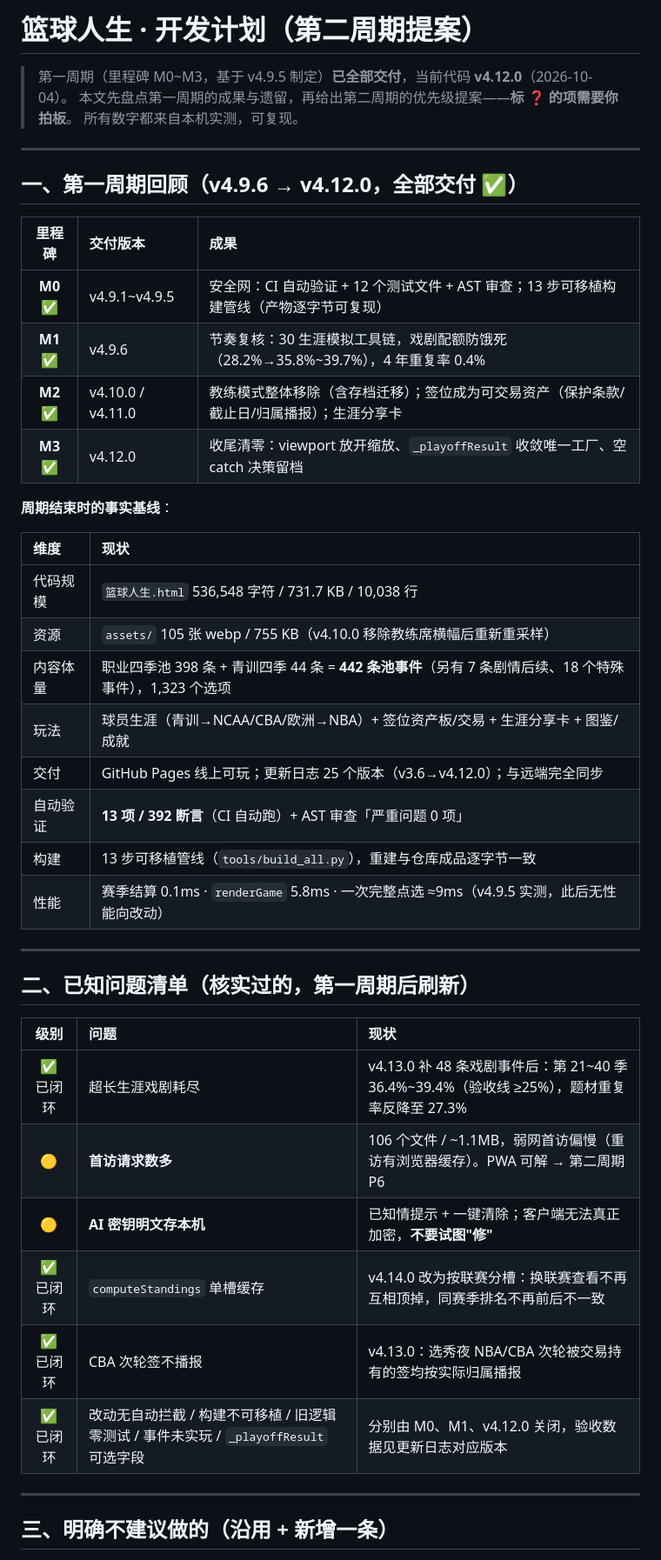
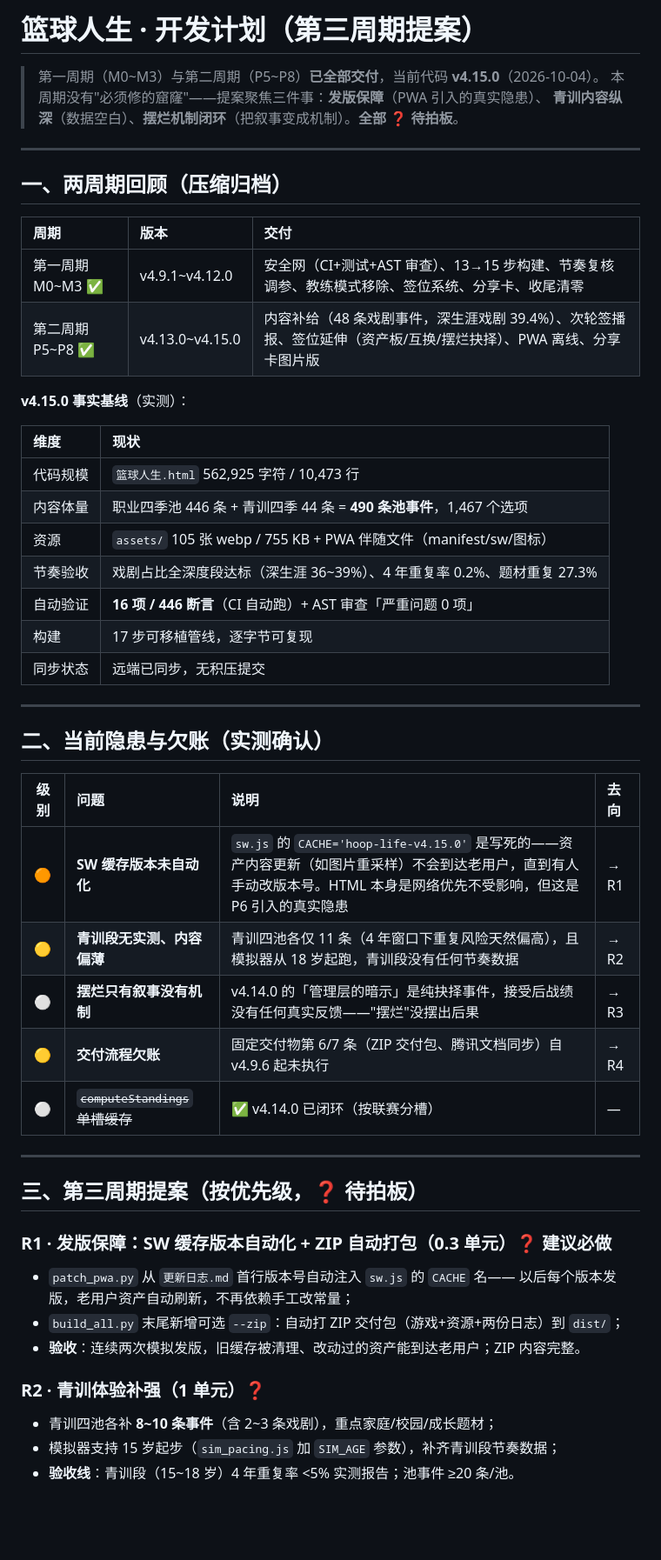
Before and after one commit to jjsjj20/hoop-life, a Markdown page: 开发计划.md, the part around one of its changes. Shown at 87% size. Drawn GitHub-style; blank space fills up the shorter version.

```diff
--- a/开发计划.md
+++ b/开发计划.md
@@ -1,46 +1,56 @@
-# 篮球人生 · 开发计划（第二周期提案）
+# 篮球人生 · 开发计划（第三周期提案）
 
-> 第一周期（里程碑 M0~M3，基于 v4.9.5 制定）**已全部交付**，当前代码 **v4.12.0**（2026-10-04）。
-> 本文先盘点第一周期的成果与遗留，再给出第二周期的优先级提案——**标 ❓ 的项需要你拍板**。
-> 所有数字都来自本机实测，可复现。
+> 第一周期（M0~M3）与第二周期（P5~P8）**已全部交付**，当前代码 **v4.15.0**（2026-10-04）。
+> 本周期没有"必须修的窟窿"——提案聚焦三件事：**发版保障**（PWA 引入的真实隐患）、
+> **青训内容纵深**（数据空白）、**摆烂机制闭环**（把叙事变成机制）。**全部 ❓ 待拍板**。
 
 ---
 
-## 一、第一周期回顾（v4.9.6 → v4.12.0，全部交付 ✅）
+## 一、两周期回顾（压缩归档）
 
-| 里程碑 | 交付版本 | 成果 |
-| :--: | :-- | :-- |
-| **M0** ✅ | v4.9.1~v4.9.5 | 安全网：CI 自动验证 + 12 个测试文件 + AST 审查；13 步可移植构建管线（产物逐字节可复现） |
-| **M1** ✅ | v4.9.6 | 节奏复核：30 生涯模拟工具链，戏剧配额防饿死（28.2%→35.8%~39.7%），4 年重复率 0.4% |
-| **M2** ✅ | v4.10.0 / v4.11.0 | 教练模式整体移除（含存档迁移）；签位成为可交易资产（保护条款/截止日/归属播报）；生涯分享卡 |
-| **M3** ✅ | v4.12.0 | 收尾清零：viewport 放开缩放、`_playoffResult` 收敛唯一工厂、空 catch 决策留档 |
+| 周期 | 版本 | 交付 |
+| :-- | :-- | :-- |
+| 第一周期 M0~M3 ✅ | v4.9.1~v4.12.0 | 安全网（CI+测试+AST 审查）、13→15 步构建、节奏复核调参、教练模式移除、签位系统、分享卡、收尾清零 |
+| 第二周期 P5~P8 ✅ | v4.13.0~v4.15.0 | 内容补给（48 条戏剧事件，深生涯戏剧 39.4%）、次轮签播报、签位延伸（资产板/互换/摆烂抉择）、PWA 离线、分享卡图片版 |
 
-**周期结束时的事实基线**：
+**v4.15.0 事实基线**（实测）：
 
 | 维度 | 现状 |
 | :-- | :-- |
-| 代码规模 | `篮球人生.html` 536,548 字符 / 731.7 KB / 10,038 行 |
-| 资源 | `assets/` 105 张 webp / 755 KB（v4.10.0 移除教练席横幅后重新重采样） |
-| 内容体量 | 职业四季池 398 条 + 青训四季 44 条 = **442 条池事件**（另有 7 条剧情后续、18 个特殊事件），1,323 个选项 |
-| 玩法 | 球员生涯（青训→NCAA/CBA/欧洲→NBA）+ 签位资产板/交易 + 生涯分享卡 + 图鉴/成就 |
-| 交付 | GitHub Pages 线上可玩；更新日志 25 个版本（v3.6→v4.12.0）；与远端完全同步 |
-| 自动验证 | **13 项 / 392 断言**（CI 自动跑）+ AST 审查「严重问题 0 项」 |
-| 构建 | 13 步可移植管线（`tools/build_all.py`），重建与仓库成品逐字节一致 |
-| 性能 | 赛季结算 0.1ms · `renderGame` 5.8ms · 一次完整点选 ≈9ms（v4.9.5 实测，此后无性能向改动） |
+| 代码规模 | `篮球人生.html` 562,925 字符 / 10,473 行 |
+| 内容体量 | 职业四季池 446 条 + 青训四季 44 条 = **490 条池事件**，1,467 个选项 |
+| 资源 | `assets/` 105 张 webp / 755 KB + PWA 伴随文件（manifest/sw/图标） |
+| 节奏验收 | 戏剧占比全深度段达标（深生涯 36~39%）、4 年重复率 0.2%、题材重复 27.3% |
+| 自动验证 | **16 项 / 446 断言**（CI 自动跑）+ AST 审查「严重问题 0 项」 |
+| 构建 | 17 步可移植管线，逐字节可复现 |
+| 同步状态 | 远端已同步，无积压提交 |
 
 ---
 
-## 二、已知问题清单（核实过的，第一周期后刷新）
+## 二、当前隐患与欠账（实测确认）
 
-| 级别 | 问题 | 现状 |
-| :-: | :-- | :-- |
-| ✅ 已闭环 | 超长生涯戏剧耗尽 | v4.13.0 补 48 条戏剧事件后：第 21~40 季 36.4%~39.4%（验收线 ≥25%），题材重复率反降至 27.3% |
-| 🟡 | **首访请求数多** | 106 个文件 / ~1.1MB，弱网首访偏慢（重访有浏览器缓存）。PWA 可解 → 第二周期 P6 |
-| 🟡 | **AI 密钥明文存本机** | 已知情提示 + 一键清除；客户端无法真正加密，**不要试图"修"** |
-| ✅ 已闭环 | `computeStandings` 单槽缓存 | v4.14.0 改为按联赛分槽：换联赛查看不再互相顶掉，同赛季排名不再前后不一致 |
-| ✅ 已闭环 | CBA 次轮签不播报 | v4.13.0：选秀夜 NBA/CBA 次轮被交易持有的签均按实际归属播报 |
-| ✅ 已闭环 | 改动无自动拦截 / 构建不可移植 / 旧逻辑零测试 / 事件未实玩 / `_playoffResult` 可选字段 | 分别由 M0、M1、v4.12.0 关闭，验收数据见更新日志对应版本 |
+| 级别 | 问题 | 说明 | 去向 |
+| :-: | :-- | :-- | :-- |
+| 🟠 | **SW 缓存版本未自动化** | `sw.js` 的 `CACHE='hoop-life-v4.15.0'` 是写死的——资产内容更新（如图片重采样）不会到达老用户，直到有人手动改版本号。HTML 本身是网络优先不受影响，但这是 P6 引入的真实隐患 | → R1 |
+| 🟡 | **青训段无实测、内容偏薄** | 青训四池各仅 11 条（4 年窗口下重复风险天然偏高），且模拟器从 18 岁起跑，青训段没有任何节奏数据 | → R2 |
+| ⚪ | **摆烂只有叙事没有机制** | v4.14.0 的「管理层的暗示」是纯抉择事件，接受后战绩没有任何真实反馈——"摆烂"没摆出后果 | → R3 |
+| 🟡 | **交付流程欠账** | 固定交付物第 6/7 条（ZIP 交付包、腾讯文档同步）自 v4.9.6 起未执行 | → R4 |
+| ⚪ | ~~`computeStandings` 单槽缓存~~ | ✅ v4.14.0 已闭环（按联赛分槽） | — |
 
 ---
 
-## 三、明确**不建议**做的（沿用 + 新增一条）
+## 三、第三周期提案（按优先级，❓ 待拍板）
+
+### R1 · 发版保障：SW 缓存版本自动化 + ZIP 自动打包（0.3 单元）❓ 建议必做
+
+- `patch_pwa.py` 从 `更新日志.md` 首行版本号自动注入 `sw.js` 的 `CACHE` 名——
+  以后每个版本发版，老用户资产自动刷新，不再依赖手工改常量；
+- `build_all.py` 末尾新增可选 `--zip`：自动打 ZIP 交付包（游戏+资源+两份日志）到 `dist/`；
+- **验收**：连续两次模拟发版，旧缓存被清理、改动过的资产能到达老用户；ZIP 内容完整。
+
+### R2 · 青训体验补强（1 单元）❓
+
+- 青训四池各补 **8~10 条事件**（含 2~3 条戏剧），重点家庭/校园/成长题材；
+- 模拟器支持 15 岁起步（`sim_pacing.js` 加 `SIM_AGE` 参数），补齐青训段节奏数据；
+- **验收线**：青训段（15~18 岁）4 年重复率 <5% 实测报告；池事件 ≥20 条/池。
+
```
Also changed, not shown: other parts of 开发计划.md (+32 -52 lines).
